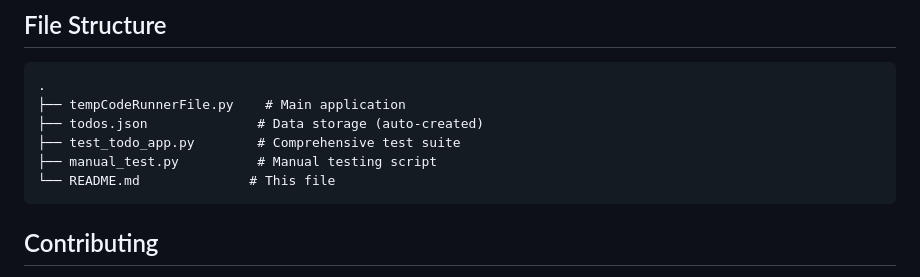
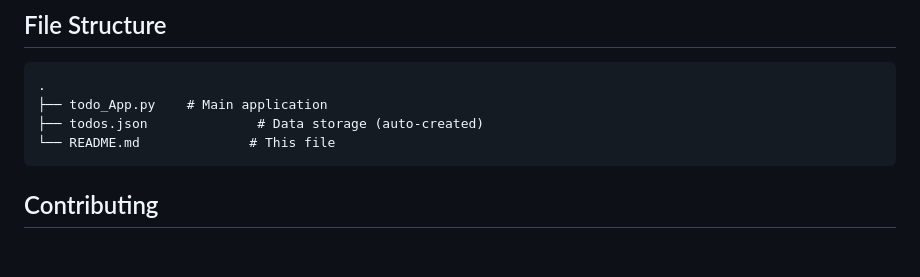
Before and after one commit to EstarCode/GDG_Django_2025-6, a Markdown page: WeekFour_task/README.md, the part around the change printed below. Drawn GitHub-style; blank space fills up the shorter version.

````diff
--- a/WeekFour_task/README.md
+++ b/WeekFour_task/README.md
@@ -132,10 +132,8 @@ The application handles common errors gracefully:
 
 ```
 .
-├── tempCodeRunnerFile.py    # Main application
+├── todo_App.py    # Main application
 ├── todos.json              # Data storage (auto-created)
-├── test_todo_app.py        # Comprehensive test suite
-├── manual_test.py          # Manual testing script
 └── README.md              # This file
 ```
 
````
Also changed, not shown: other parts of WeekFour_task/README.md (+1 -0 lines).
